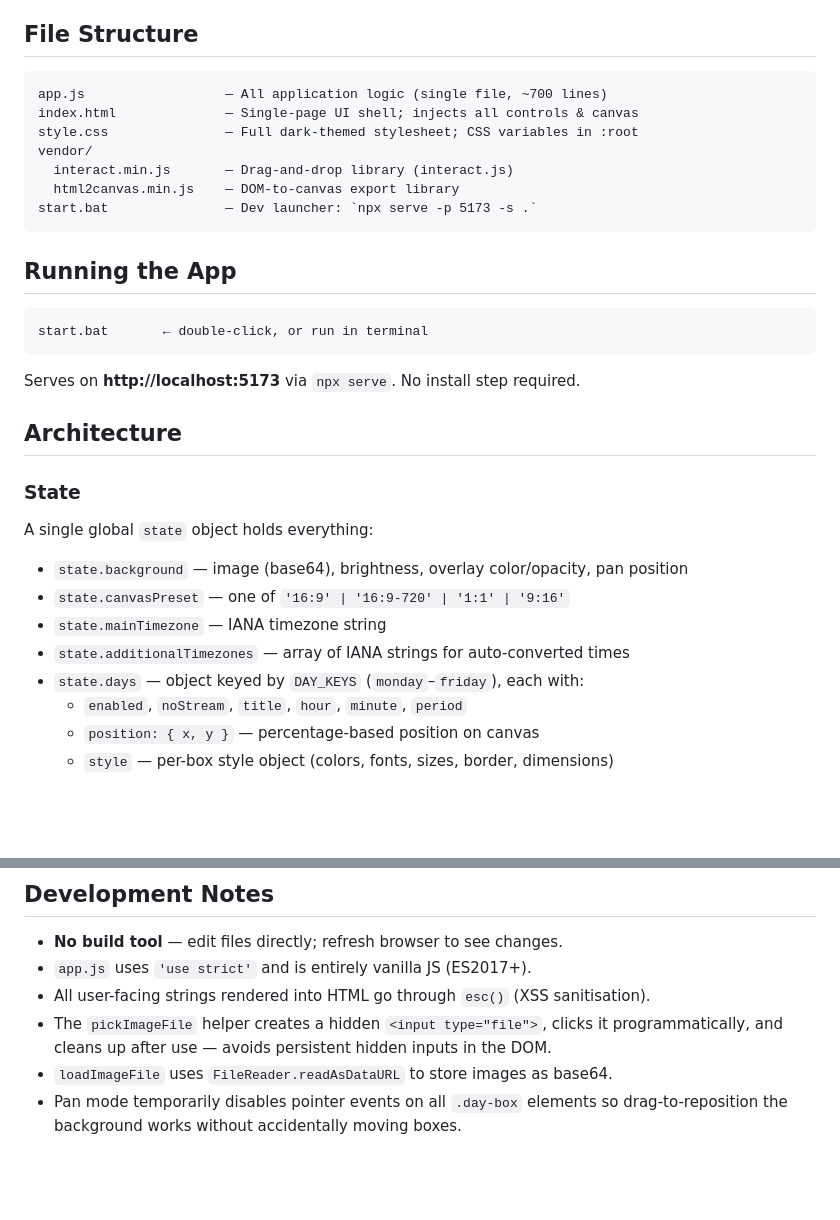
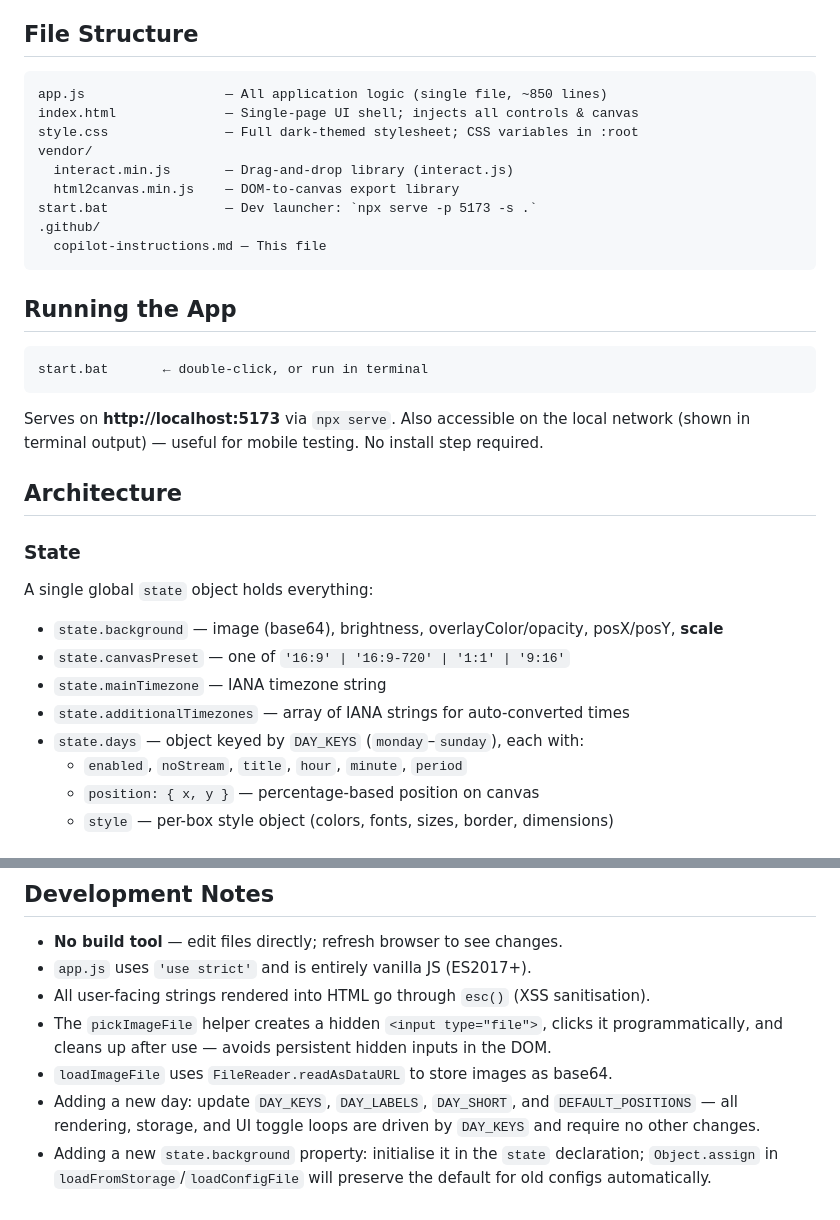
Before and after one commit to MonstrPenguwu/Purpschedule, a Markdown page: .github/copilot-instructions.md, 2 parts joined by grey strips. Drawn GitHub-style; blank space fills up the shorter version.

````diff
--- a/.github/copilot-instructions.md
+++ b/.github/copilot-instructions.md
@@ -5,30 +5,32 @@ A **client-side-only, no-build-step** web app that lets streamers design a weekl
 
 ## File Structure
 ```
-app.js                  — All application logic (single file, ~700 lines)
+app.js                  — All application logic (single file, ~850 lines)
 index.html              — Single-page UI shell; injects all controls & canvas
 style.css               — Full dark-themed stylesheet; CSS variables in :root
 vendor/
   interact.min.js       — Drag-and-drop library (interact.js)
   html2canvas.min.js    — DOM-to-canvas export library
 start.bat               — Dev launcher: `npx serve -p 5173 -s .`
+.github/
+  copilot-instructions.md — This file
 ```
 
 ## Running the App
 ```bat
 start.bat       ← double-click, or run in terminal
 ```
-Serves on **http://localhost:5173** via `npx serve`. No install step required.
+Serves on **http://localhost:5173** via `npx serve`. Also accessible on the local network (shown in terminal output) — useful for mobile testing. No install step required.
 
 ## Architecture
 
 ### State
 A single global `state` object holds everything:
-- `state.background` — image (base64), brightness, overlay color/opacity, pan position
+- `state.background` — image (base64), brightness, overlayColor/opacity, posX/posY, **scale**
 - `state.canvasPreset` — one of `'16:9' | '16:9-720' | '1:1' | '9:16'`
 - `state.mainTimezone` — IANA timezone string
 - `state.additionalTimezones` — array of IANA strings for auto-converted times
-- `state.days` — object keyed by `DAY_KEYS` (`monday`–`friday`), each with:
+- `state.days` — object keyed by `DAY_KEYS` (`monday`–`sunday`), each with:
   - `enabled`, `noStream`, `title`, `hour`, `minute`, `period`
   - `position: { x, y }` — percentage-based position on canvas
   - `style` — per-box style object (colors, fonts, sizes, border, dimensions)
@@ -103,4 +125,5 @@ Inter, Oswald, Bebas Neue, Roboto, Montserrat, Rajdhani, Exo 2, Orbitron, Anton,
 - All user-facing strings rendered into HTML go through `esc()` (XSS sanitisation).
 - The `pickImageFile` helper creates a hidden `<input type="file">`, clicks it programmatically, and cleans up after use — avoids persistent hidden inputs in the DOM.
 - `loadImageFile` uses `FileReader.readAsDataURL` to store images as base64.
-- Pan mode temporarily disables pointer events on all `.day-box` elements so drag-to-reposition the background works without accidentally moving boxes.
+- Adding a new day: update `DAY_KEYS`, `DAY_LABELS`, `DAY_SHORT`, and `DEFAULT_POSITIONS` — all rendering, storage, and UI toggle loops are driven by `DAY_KEYS` and require no other changes.
+- Adding a new `state.background` property: initialise it in the `state` declaration; `Object.assign` in `loadFromStorage`/`loadConfigFile` will preserve the default for old configs automatically.
````
Also changed, not shown: other parts of .github/copilot-instructions.md (+24 -4 lines).
